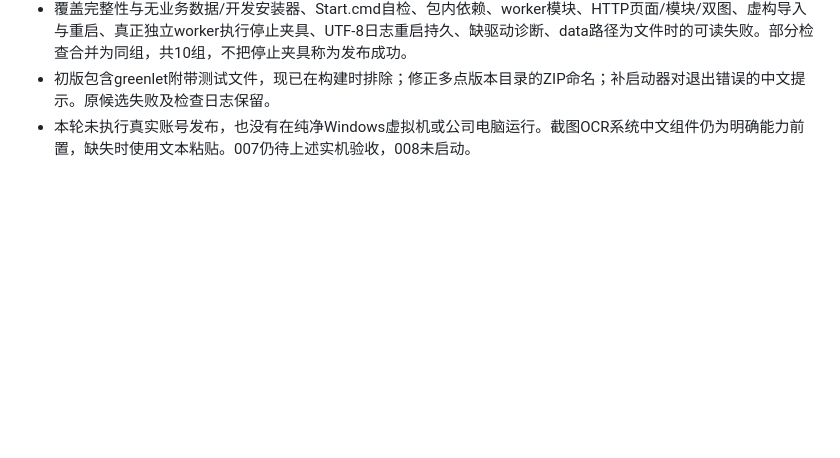
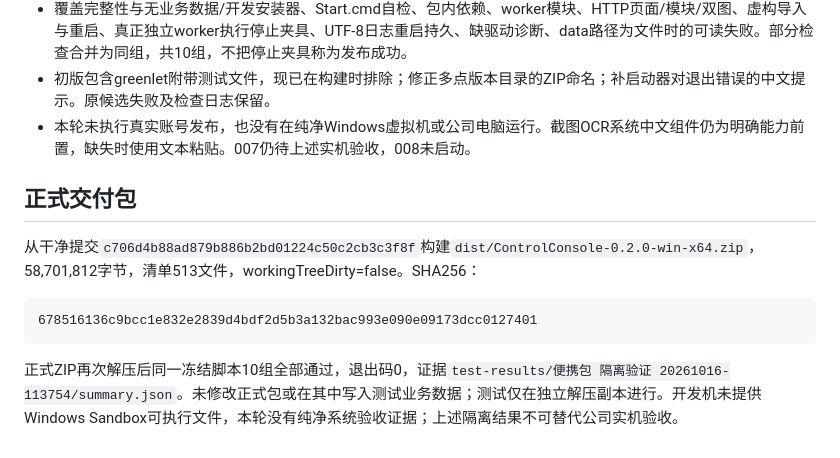
Before and after one commit to gcan1231/control-console, a Markdown page: docs/便携包构建与验收-007.md, the part around the change. GitHub-like rendering; blank space fills up the shorter version.

Commit message:
docs(plan-007): record verified portable release artifact

````diff
--- a/docs/便携包构建与验收-007.md
+++ b/docs/便携包构建与验收-007.md
@@ -31,3 +31,13 @@
 - 覆盖完整性与无业务数据/开发安装器、Start.cmd自检、包内依赖、worker模块、HTTP页面/模块/双图、虚构导入与重启、真正独立worker执行停止夹具、UTF-8日志重启持久、缺驱动诊断、data路径为文件时的可读失败。部分检查合并为同组，共10组，不把停止夹具称为发布成功。
 - 初版包含greenlet附带测试文件，现已在构建时排除；修正多点版本目录的ZIP命名；补启动器对退出错误的中文提示。原候选失败及检查日志保留。
 - 本轮未执行真实账号发布，也没有在纯净Windows虚拟机或公司电脑运行。截图OCR系统中文组件仍为明确能力前置，缺失时使用文本粘贴。007仍待上述实机验收，008未启动。
+
+## 正式交付包
+
+从干净提交`c706d4b88ad879b886b2bd01224c50c2cb3c3f8f`构建`dist/ControlConsole-0.2.0-win-x64.zip`，58,701,812字节，清单513文件，workingTreeDirty=false。SHA256：
+
+```text
+678516136c9bcc1e832e2839d4bdf2d5b3a132bac993e090e09173dcc0127401
+```
+
+正式ZIP再次解压后同一冻结脚本10组全部通过，退出码0，证据`test-results/便携包 隔离验证 20261016-113754/summary.json`。未修改正式包或在其中写入测试业务数据；测试仅在独立解压副本进行。开发机未提供Windows Sandbox可执行文件，本轮没有纯净系统验收证据；上述隔离结果不可替代公司实机验收。
````
Also changed, not shown: plan/007-五槽发文与单机MVP验收.md (+2 -0 lines).
